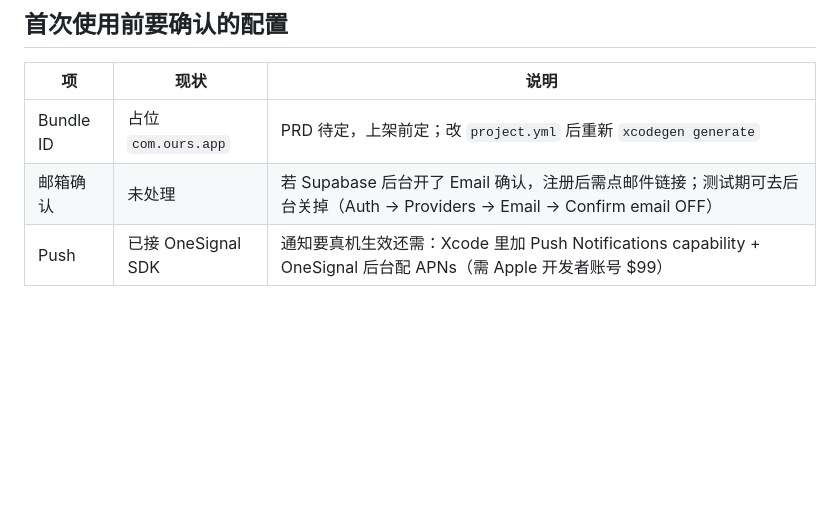
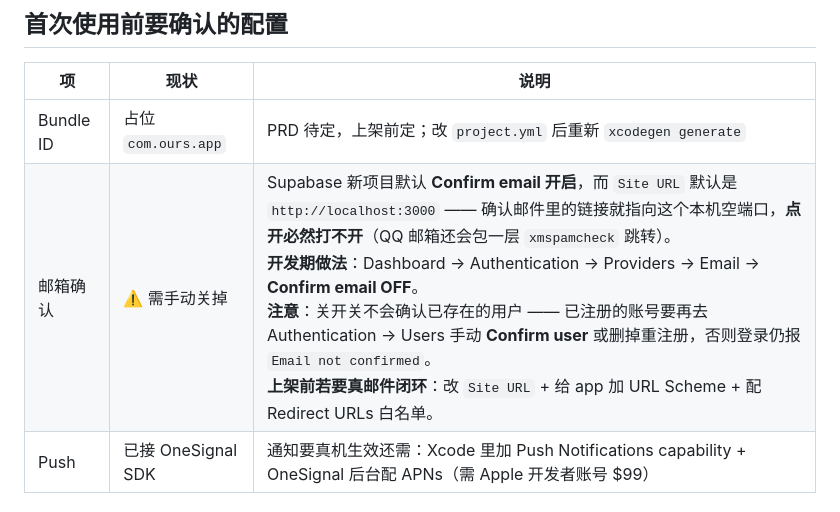
Before and after one commit to 910650692/LoveDiary, a Markdown page: ios/README.md, the part around the change. Rendered like a GitHub page; blank space fills up the shorter version.

Commit message:
docs: 写清 Supabase 邮箱确认的坑（链接指向 localhost:3000，开发期直接关掉）

```diff
--- a/ios/README.md
+++ b/ios/README.md
@@ -63,7 +63,7 @@ T3 靠 `AppState` 里 **仅在 DEBUG 生效**的启动参数后门进入"已绑
 | 项 | 现状 | 说明 |
 |---|---|---|
 | Bundle ID | 占位 `com.ours.app` | PRD 待定，上架前定；改 `project.yml` 后重新 `xcodegen generate` |
-| 邮箱确认 | 未处理 | 若 Supabase 后台开了 Email 确认，注册后需点邮件链接；测试期可去后台关掉（Auth → Providers → Email → Confirm email OFF） |
+| 邮箱确认 | ⚠️ 需手动关掉 | Supabase 新项目默认 **Confirm email 开启**，而 `Site URL` 默认是 `http://localhost:3000` —— 确认邮件里的链接就指向这个本机空端口，**点开必然打不开**（QQ 邮箱还会包一层 `xmspamcheck` 跳转）。<br>**开发期做法**：Dashboard → Authentication → Providers → Email → **Confirm email OFF**。<br>**注意**：关开关不会确认已存在的用户 —— 已注册的账号要再去 Authentication → Users 手动 **Confirm user** 或删掉重注册，否则登录仍报 `Email not confirmed`。<br>**上架前若要真邮件闭环**：改 `Site URL` + 给 app 加 URL Scheme + 配 Redirect URLs 白名单。 |
 | Push | 已接 OneSignal SDK | 通知要真机生效还需：Xcode 里加 Push Notifications capability + OneSignal 后台配 APNs（需 Apple 开发者账号 $99） |
 
 ## 目录结构
```
